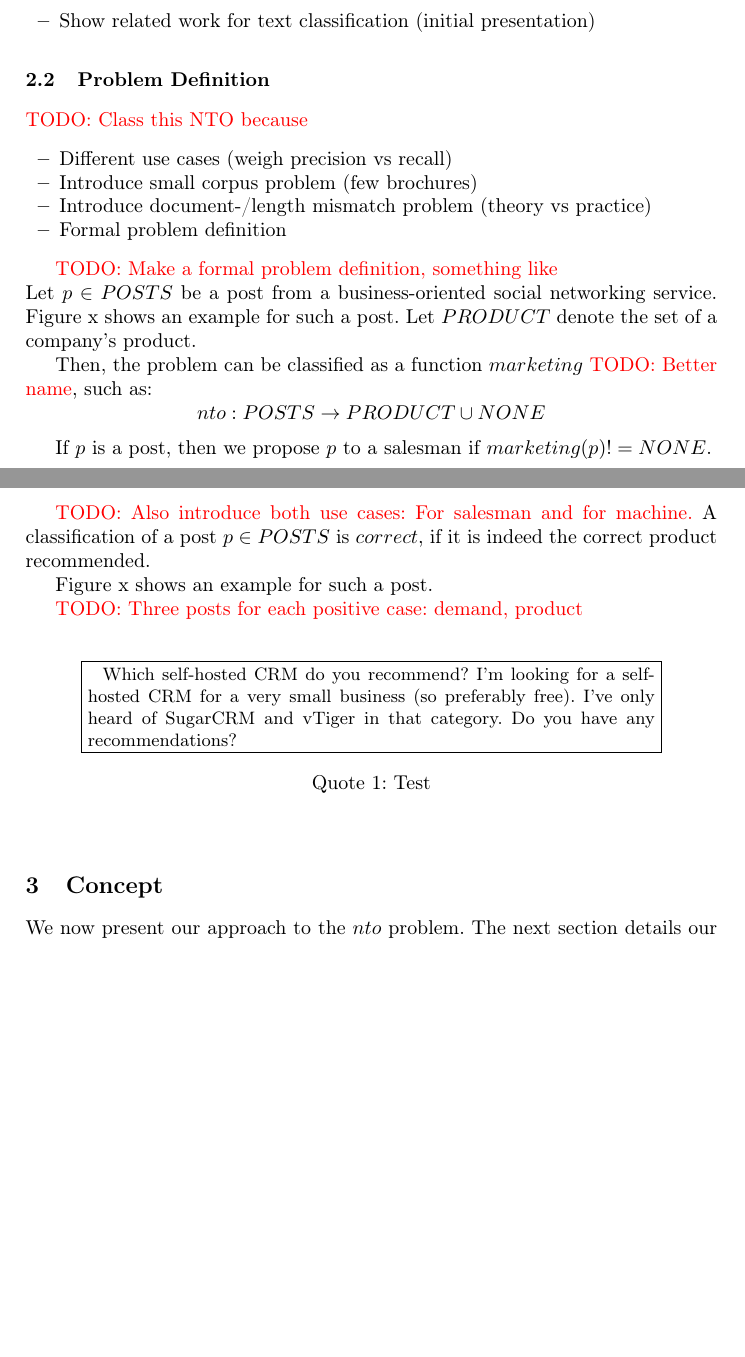
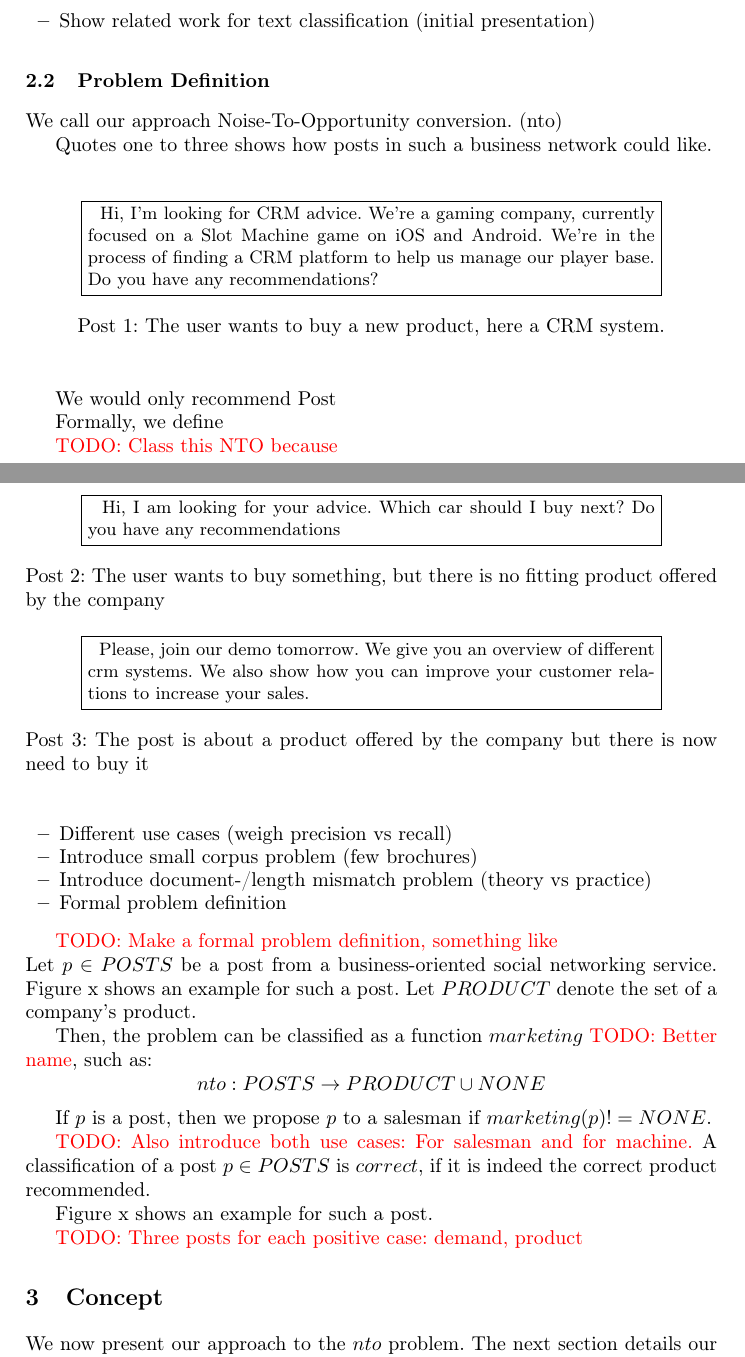
Before and after one commit to daniel-kurzynski/noise-to-opportunity-ml, a LaTeX paper (paper/paper.tex, which reads paper/sections/3_background.tex): two parts of pages 2 and 3 of 5, joined at a grey line, cut so that both start at the same text, the shorter picture padded with empty space. Compiled offline with pdfLaTeX.

Commit message:
example posts

```diff
--- a/paper/paper.tex
+++ b/paper/paper.tex
@@ -11,13 +11,13 @@
 
 \captionsetup{compatibility=false}
 
-\newfloat{quote}{th}{qt}
-\floatname{quote}{Quote}
+\newfloat{post}{th}{qt}
+\floatname{post}{Post}
 
 \pagestyle{plain}
 \newcommand{\todo}[1]{{\color{red}TODO:~#1}}
 \newcommand{\documentmismatch}{document mismatch problem}
-\newcommand{\boxedQuote}[1]{{\fbox{\begin{minipage}{10 cm}~#1\end{minipage}}}}
+\newcommand{\boxedTex}[1]{{\fbox{\begin{minipage}{10 cm}~#1\end{minipage}}}}
 
 \title{N2O \todo{Better Title}}
 \author{Stefan Bunk, Dimitri Korsch, Daniel Kurzynski}
--- a/paper/sections/3_background.tex
+++ b/paper/sections/3_background.tex
@@ -10,6 +10,52 @@
 \end{itemize}
 
 \subsection{Problem Definition}
+\label{sec:background-problem}
+
+We call our approach Noise-To-Opportunity conversion. (nto)
+
+Quotes one to three shows how posts in such a business network could like.
+
+\begin{post}
+	\centering
+	\boxedTex{
+		Hi, I'm looking for CRM advice.
+		We're a gaming company, currently focused on a Slot Machine game on iOS and Android.
+		We're in the process of finding a CRM platform to help us manage our player base.
+		Do you have any recommendations?
+	}
+	\caption{The user wants to buy a new product, here a CRM system.}
+	\label{post:demand-and-product}
+\end{post}
+
+\begin{post}
+	\centering
+	\boxedTex{
+		Hi, I am looking for your advice.
+		Which car should I buy next?
+		Do you have any recommendations
+	}
+	\caption{The user wants to buy something, but there is no fitting product offered by the company}
+	\label{post:demand-only}
+\end{post}
+
+\begin{post}
+	\centering
+	\boxedTex{
+		Please, join our demo tomorrow. We give you an overview of different crm systems.
+		We also show how you can improve your customer relations to increase your sales.
+	}
+	\caption{The post is about a product offered by the company but there is now need to buy it}
+	\label{post:product-only}
+\end{post}
+
+We would only recommend Post
+
+Formally, we define
+
+
+
+
 \todo{Class this NTO because}
 \begin{itemize}
 	\item Different use cases (weigh precision vs recall)
@@ -36,15 +82,6 @@ A classification of a post $p \in POSTS$ is $correct$, if it is indeed the corre
 Figure x shows an example for such a post.
 
 \todo{Three posts for each positive case: demand, product}
-\begin{quote}
-	\centering
-	\boxedQuote{
-	Which self-hosted CRM do you recommend?
-	I'm looking for a self-hosted CRM for a very small business (so preferably free).
-	I've only heard of SugarCRM and vTiger in that category. Do you have any recommendations?
-}
-\caption{Test}\label{fig:1a}
-\end{quote}
 
 % \begin{itemize}
 % 	\item Who inspired your work?
```
